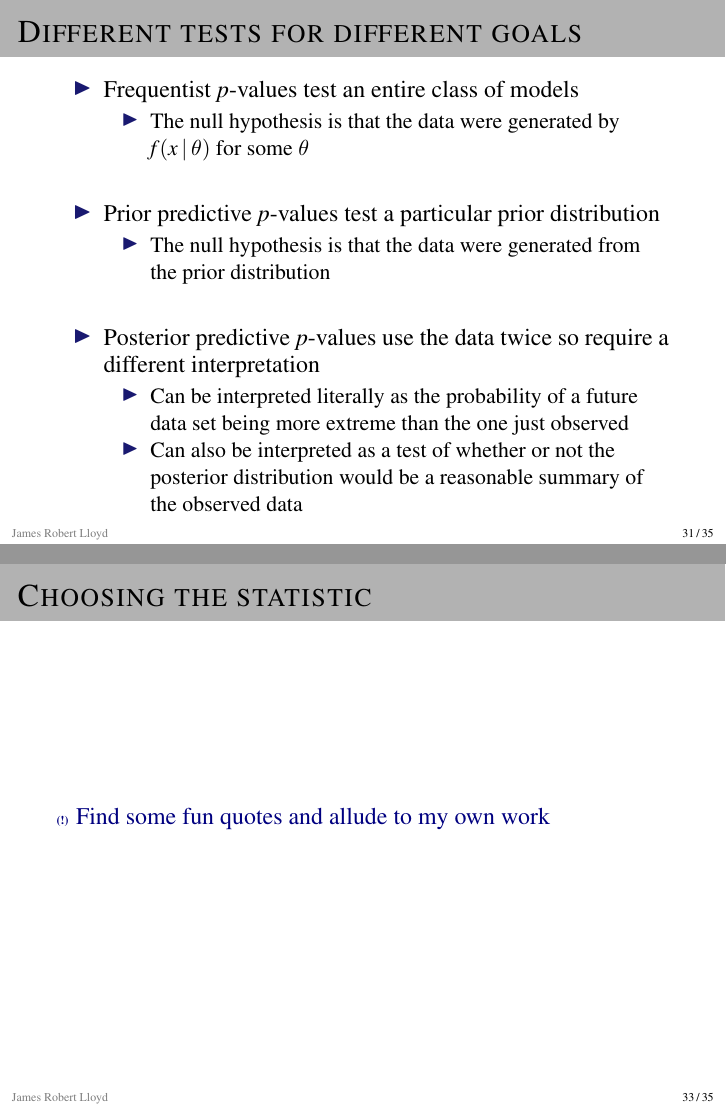
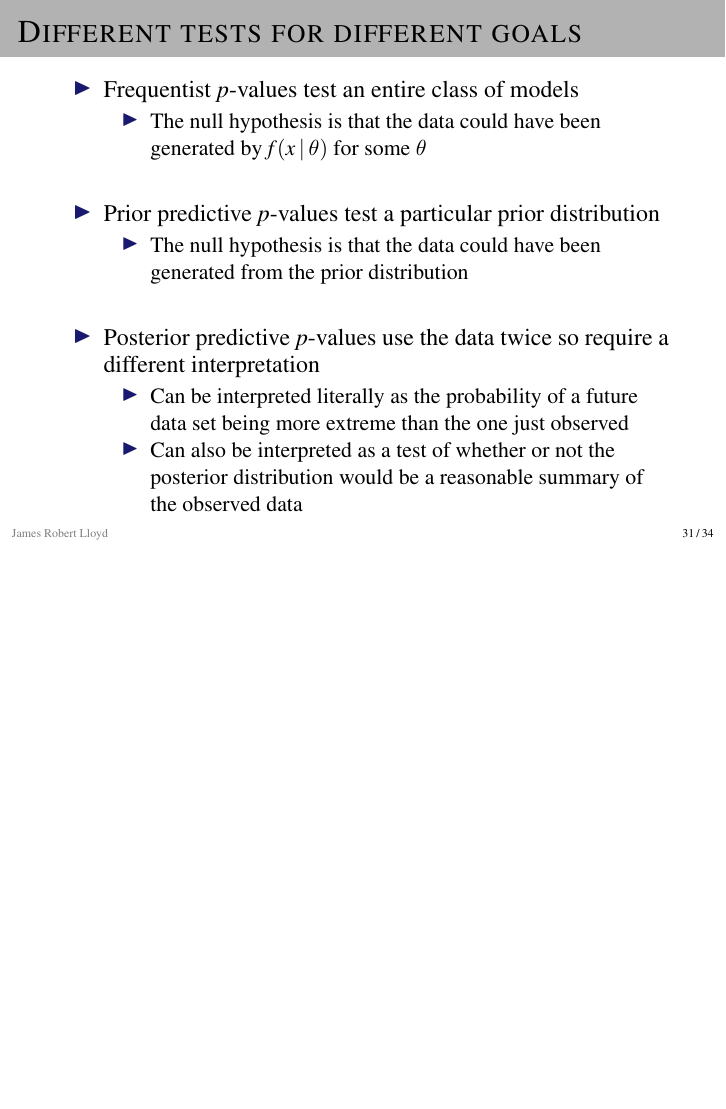
Before and after one commit to jamesrobertlloyd/model-criticism, LaTeX slides (model-crit-jrl-2014.tex): pages 82 and 89 of 91 before the commit and page 82 of 90 after it, the two joined at a grey line, the shorter picture padded with empty space. Compiled offline with pdfLaTeX.

Commit message:
Updates post talk

```diff
--- a/model-crit-jrl-2014.tex
+++ b/model-crit-jrl-2014.tex
@@ -608,13 +608,13 @@ Toyota Corolla  2.51597            0.01838      0.58816
   \begin{itemize}
     \item Frequentist $p$-values test an entire class of models
     \begin{itemize}
-      \item The null hypothesis is that the data were generated by $f(x\,|\,\theta)$ for some $\theta$
+      \item The null hypothesis is that the data could have been generated by $f(x\,|\,\theta)$ for some $\theta$
     \end{itemize}
     \vspace{\baselineskip}
     \pause
     \item Prior predictive $p$-values test a particular prior distribution
     \begin{itemize}
-      \item The null hypothesis is that the data were generated from the prior distribution
+      \item The null hypothesis is that the data could have been generated from the prior distribution
     \end{itemize}
     \vspace{\baselineskip}
     \pause
@@ -652,10 +652,6 @@ Toyota Corolla  2.51597            0.01838      0.58816
   \end{itemize}
 \end{frame}
 
-\begin{frame}{Choosing the statistic}
-  \TBD{Find some fun quotes and allude to my own work}
-\end{frame}
-
 \begin{frame}{Thanks}
   \begin{center}
   \Huge
```
Also changed, not shown: model-crit-jrl-2014.tex (4 more changed lines).
